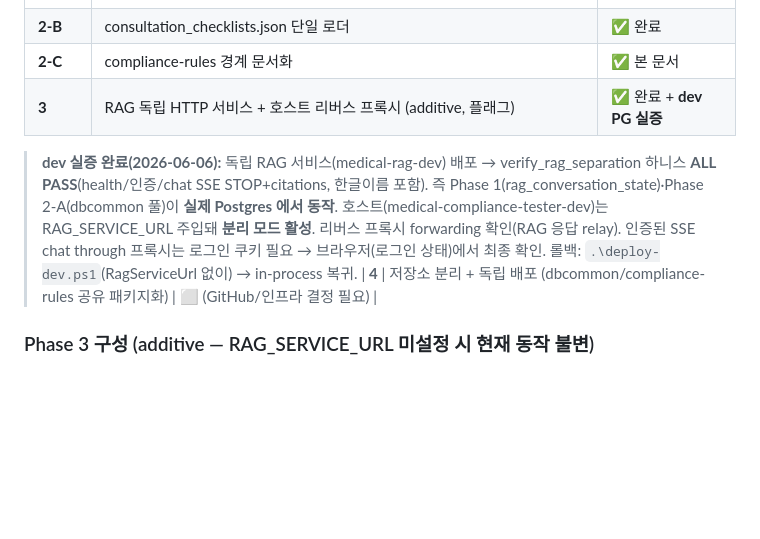
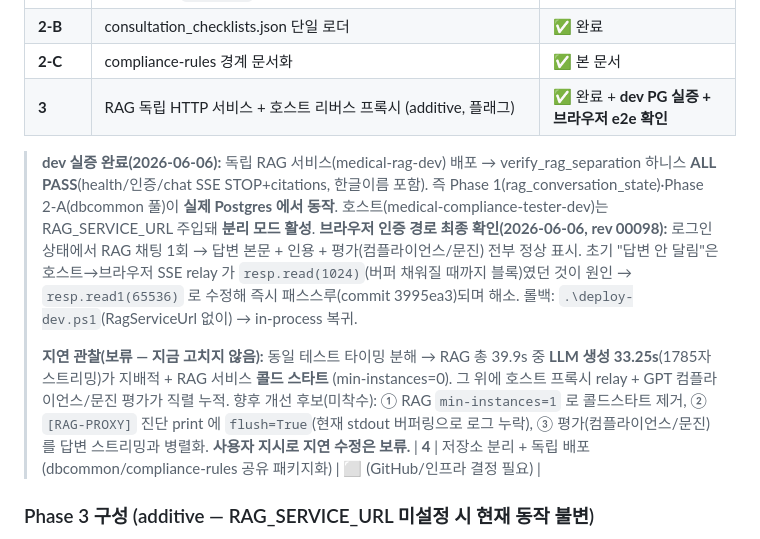
Before and after one commit to 32squared/medical-compliance-tester, a Markdown page: docs/rag_separation_plan.md, the part around the change. Drawn GitHub-style; blank space fills up the shorter version.

Commit message:
docs(rag): Phase 3 브라우저 e2e 실증 + 지연 관찰 기록(보류)
분리 모드 dev rev 00098 브라우저 인증 경로 최종 확인:
답변 본문+인용+평가 정상. 초기 무응답은 호스트 SSE relay
read(1024) 블로킹이 원인 → read1(65536) 패스스루로 해소.

지연 관찰(보류): RAG 39.9s 중 LLM 생성 33.25s 지배적 +
콜드스타트. 개선 후보(미착수): min-instances=1, RAG-PROXY
flush, 평가 병렬화. 사용자 지시로 지연 수정 보류.

Co-Authored-By: Claude Opus 4.6 (1M context) <noreply@anthropic.com>

```diff
--- a/docs/rag_separation_plan.md
+++ b/docs/rag_separation_plan.md
@@ -17,15 +17,24 @@
 | **2-A** | 연결 레이어 `dbcommon` 추출 (facade 재export) | ✅ 완료 (PG 실증 대기) |
 | **2-B** | consultation_checklists.json 단일 로더 | ✅ 완료 |
 | **2-C** | compliance-rules 경계 문서화 | ✅ 본 문서 |
-| **3** | RAG 독립 HTTP 서비스 + 호스트 리버스 프록시 (additive, 플래그) | ✅ 완료 + **dev PG 실증** |
+| **3** | RAG 독립 HTTP 서비스 + 호스트 리버스 프록시 (additive, 플래그) | ✅ 완료 + **dev PG 실증 + 브라우저 e2e 확인** |
 
 > **dev 실증 완료(2026-06-06):** 독립 RAG 서비스(medical-rag-dev) 배포 →
 > verify_rag_separation 하니스 **ALL PASS**(health/인증/chat SSE STOP+citations, 한글이름 포함).
 > 즉 Phase 1(rag_conversation_state)·Phase 2-A(dbcommon 풀)이 **실제 Postgres 에서 동작**.
 > 호스트(medical-compliance-tester-dev)는 RAG_SERVICE_URL 주입돼 **분리 모드 활성**.
-> 리버스 프록시 forwarding 확인(RAG 응답 relay). 인증된 SSE chat through 프록시는
-> 로그인 쿠키 필요 → 브라우저(로그인 상태)에서 최종 확인.
+> **브라우저 인증 경로 최종 확인(2026-06-06, rev 00098):** 로그인 상태에서 RAG 채팅 1회 →
+> 답변 본문 + 인용 + 평가(컴플라이언스/문진) 전부 정상 표시. 초기 "답변 안 달림"은
+> 호스트→브라우저 SSE relay 가 `resp.read(1024)`(버퍼 채워질 때까지 블록)였던 것이 원인 →
+> `resp.read1(65536)` 로 수정해 즉시 패스스루(commit 3995ea3)되며 해소.
 > 롤백: `.\deploy-dev.ps1`(RagServiceUrl 없이) → in-process 복귀.
+>
+> **지연 관찰(보류 — 지금 고치지 않음):** 동일 테스트 타이밍 분해 →
+> RAG 총 39.9s 중 **LLM 생성 33.25s**(1785자 스트리밍)가 지배적 + RAG 서비스 **콜드 스타트**
+> (min-instances=0). 그 위에 호스트 프록시 relay + GPT 컴플라이언스/문진 평가가 직렬 누적.
+> 향후 개선 후보(미착수): ① RAG `min-instances=1` 로 콜드스타트 제거,
+> ② `[RAG-PROXY]` 진단 print 에 `flush=True`(현재 stdout 버퍼링으로 로그 누락),
+> ③ 평가(컴플라이언스/문진)를 답변 스트리밍과 병렬화. **사용자 지시로 지연 수정은 보류.**
 | **4** | 저장소 분리 + 독립 배포 (dbcommon/compliance-rules 공유 패키지화) | ⬜ (GitHub/인프라 결정 필요) |
 
 ### Phase 3 구성 (additive — RAG_SERVICE_URL 미설정 시 현재 동작 불변)
```
